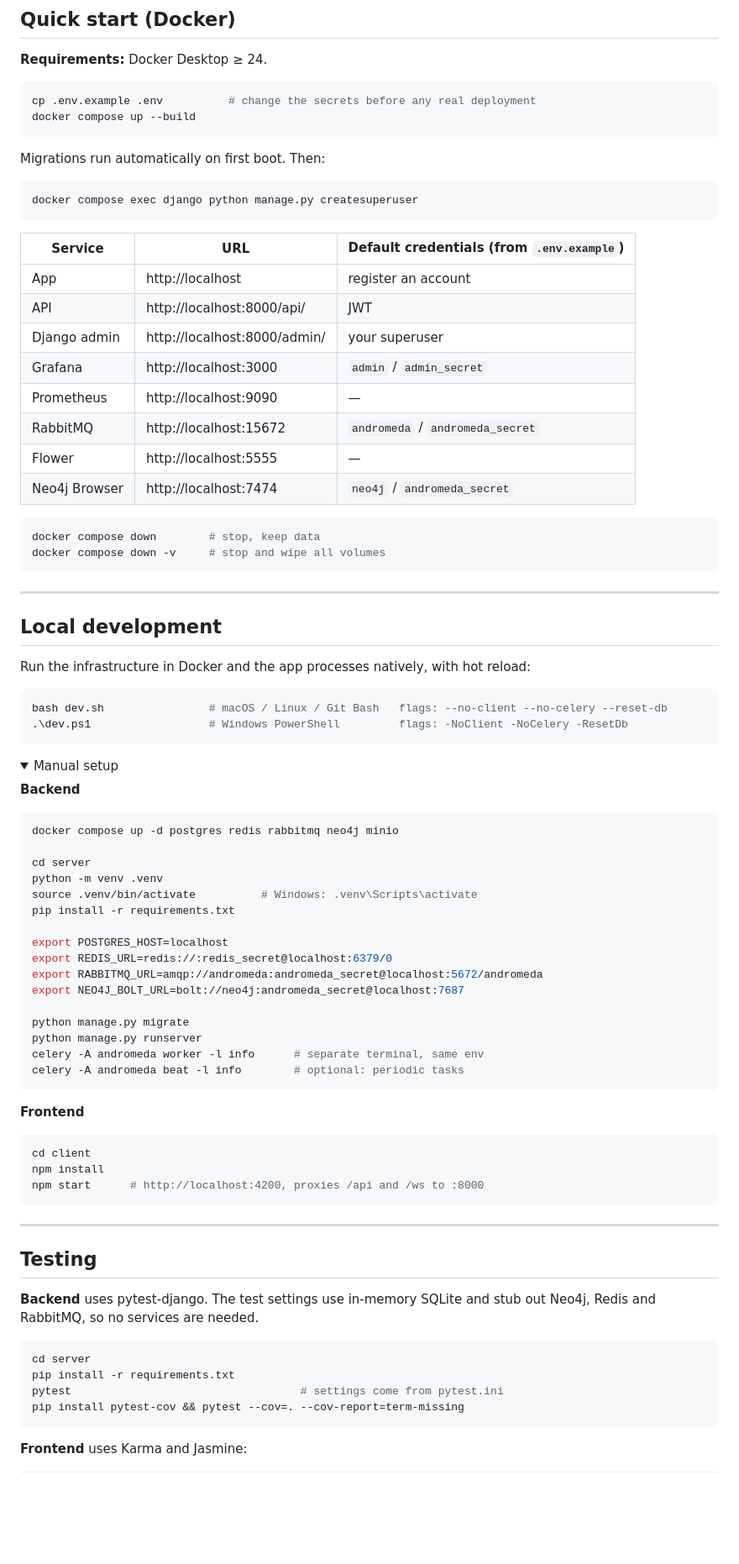
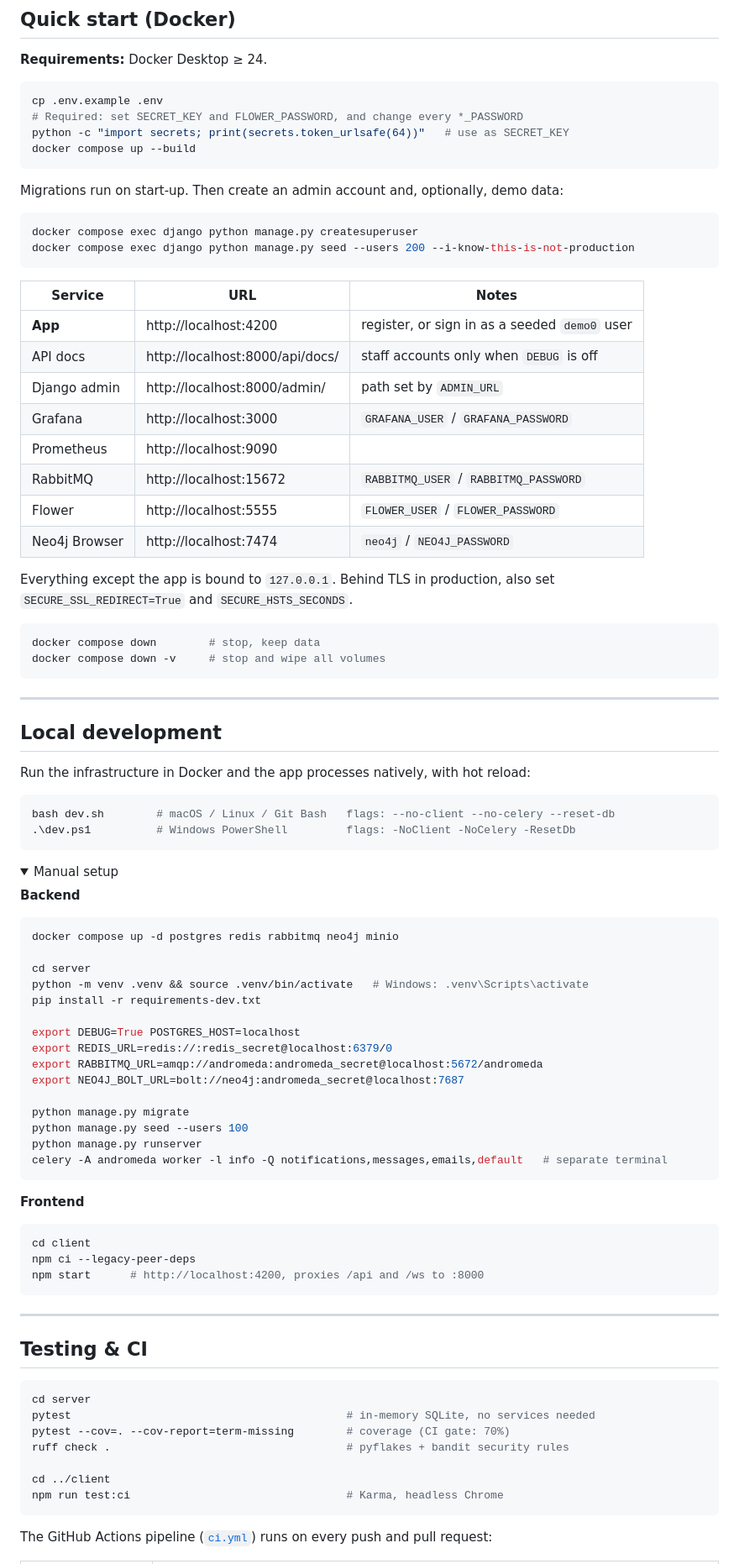
Before and after one commit to 7irelo/andromeda-web, a Markdown page: README.md, the part around one of its changes. Shown at 84% size. Rendered like a GitHub page; folded sections open; blank space fills up the shorter version.

````diff
--- a/README.md
+++ b/README.md
@@ -123,26 +153,33 @@ The planned AI architecture is in [AI_PLAN §1](docs/AI_PLAN.md#1-architecture).
 **Requirements:** Docker Desktop ≥ 24.
 
 ```bash
-cp .env.example .env          # change the secrets before any real deployment
+cp .env.example .env
+# Required: set SECRET_KEY and FLOWER_PASSWORD, and change every *_PASSWORD
+python -c "import secrets; print(secrets.token_urlsafe(64))"   # use as SECRET_KEY
 docker compose up --build
 ```
 
-Migrations run automatically on first boot. Then:
+Migrations run on start-up. Then create an admin account and, optionally,
+demo data:
 
 ```bash
 docker compose exec django python manage.py createsuperuser
+docker compose exec django python manage.py seed --users 200 --i-know-this-is-not-production
 ```
 
-| Service | URL | Default credentials (from `.env.example`) |
+| Service | URL | Notes |
 |---|---|---|
-| App | http://localhost | register an account |
-| API | http://localhost:8000/api/ | JWT |
-| Django admin | http://localhost:8000/admin/ | your superuser |
-| Grafana | http://localhost:3000 | `admin` / `admin_secret` |
-| Prometheus | http://localhost:9090 | — |
-| RabbitMQ | http://localhost:15672 | `andromeda` / `andromeda_secret` |
-| Flower | http://localhost:5555 | — |
-| Neo4j Browser | http://localhost:7474 | `neo4j` / `andromeda_secret` |
+| **App** | http://localhost:4200 | register, or sign in as a seeded `demo0` user |
+| API docs | http://localhost:8000/api/docs/ | staff accounts only when `DEBUG` is off |
+| Django admin | http://localhost:8000/admin/ | path set by `ADMIN_URL` |
+| Grafana | http://localhost:3000 | `GRAFANA_USER` / `GRAFANA_PASSWORD` |
+| Prometheus | http://localhost:9090 | |
+| RabbitMQ | http://localhost:15672 | `RABBITMQ_USER` / `RABBITMQ_PASSWORD` |
+| Flower | http://localhost:5555 | `FLOWER_USER` / `FLOWER_PASSWORD` |
+| Neo4j Browser | http://localhost:7474 | `neo4j` / `NEO4J_PASSWORD` |
+
+Everything except the app is bound to `127.0.0.1`. Behind TLS in
+production, also set `SECURE_SSL_REDIRECT=True` and `SECURE_HSTS_SECONDS`.
 
 ```bash
 docker compose down        # stop, keep data
@@ -157,8 +194,8 @@ Run the infrastructure in Docker and the app processes natively, with hot
 reload:
 
 ```bash
-bash dev.sh                # macOS / Linux / Git Bash   flags: --no-client --no-celery --reset-db
-.\dev.ps1                  # Windows PowerShell         flags: -NoClient -NoCelery -ResetDb
+bash dev.sh        # macOS / Linux / Git Bash   flags: --no-client --no-celery --reset-db
+.\dev.ps1          # Windows PowerShell         flags: -NoClient -NoCelery -ResetDb
 ```
 
 <details>
@@ -170,26 +207,25 @@ bash dev.sh                # macOS / Linux / Git Bash   flags: --no-client --no-
 docker compose up -d postgres redis rabbitmq neo4j minio
 
 cd server
-python -m venv .venv
-source .venv/bin/activate          # Windows: .venv\Scripts\activate
-pip install -r requirements.txt
+python -m venv .venv && source .venv/bin/activate   # Windows: .venv\Scripts\activate
+pip install -r requirements-dev.txt
 
-export POSTGRES_HOST=localhost
+export DEBUG=True POSTGRES_HOST=localhost
 export REDIS_URL=redis://:redis_secret@localhost:6379/0
 export RABBITMQ_URL=amqp://andromeda:andromeda_secret@localhost:5672/andromeda
 export NEO4J_BOLT_URL=bolt://neo4j:andromeda_secret@localhost:7687
 
 python manage.py migrate
+python manage.py seed --users 100
 python manage.py runserver
-celery -A andromeda worker -l info      # separate terminal, same env
-celery -A andromeda beat -l info        # optional: periodic tasks
+celery -A andromeda worker -l info -Q notifications,messages,emails,default   # separate terminal
 ```
 
 **Frontend**
 
 ```bash
 cd client
-npm install
+npm ci --legacy-peer-deps
 npm start      # http://localhost:4200, proxies /api and /ws to :8000
 ```
 
@@ -197,17 +233,18 @@ npm start      # http://localhost:4200, proxies /api and /ws to :8000
 
 ---
 
-## Testing
-
-**Backend** uses pytest-django. The test settings use in-memory SQLite and
-stub out Neo4j, Redis and RabbitMQ, so no services are needed.
+## Testing & CI
 
 ```bash
 cd server
-pip install -r requirements.txt
-pytest                                   # settings come from pytest.ini
-pip install pytest-cov && pytest --cov=. --cov-report=term-missing
+pytest                                          # in-memory SQLite, no services needed
+pytest --cov=. --cov-report=term-missing        # coverage (CI gate: 70%)
+ruff check .                                    # pyflakes + bandit security rules
+
+cd ../client
+npm run test:ci                                 # Karma, headless Chrome
 ```
 
-**Frontend** uses Karma and Jasmine:
+The GitHub Actions pipeline ([`ci.yml`](.github/workflows/ci.yml)) runs on
+every push and pull request:
 
````
Also changed, not shown: other parts of README.md (+123 -98 lines).
